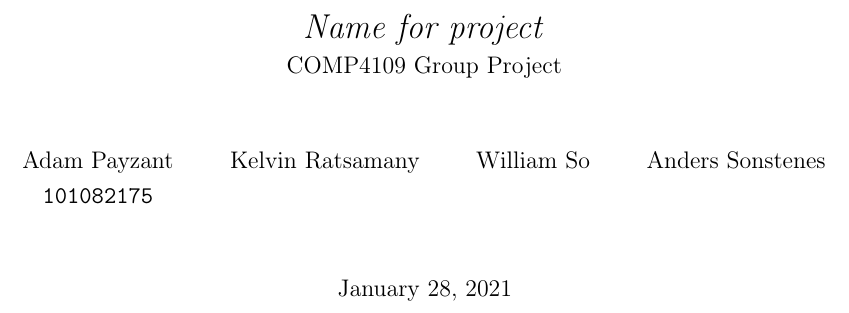
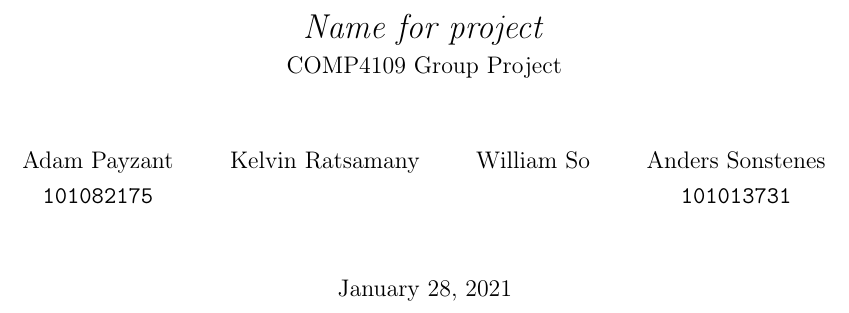
Before and after one commit to AdamPayzant/COMP4109Project, a LaTeX document (Proposal/proposal.tex): part of page 1 of 6, cut so that both start at the same text. Compiled offline with pdfLaTeX.

Commit message:
Added Student Number

```diff
--- a/Proposal/proposal.tex
+++ b/Proposal/proposal.tex
@@ -37,7 +37,7 @@
     \texttt{} \\
     \and
     Anders Sonstenes \\
-    \texttt{}
+    \texttt{101013731}
 }
 
 \begin{document}
```
